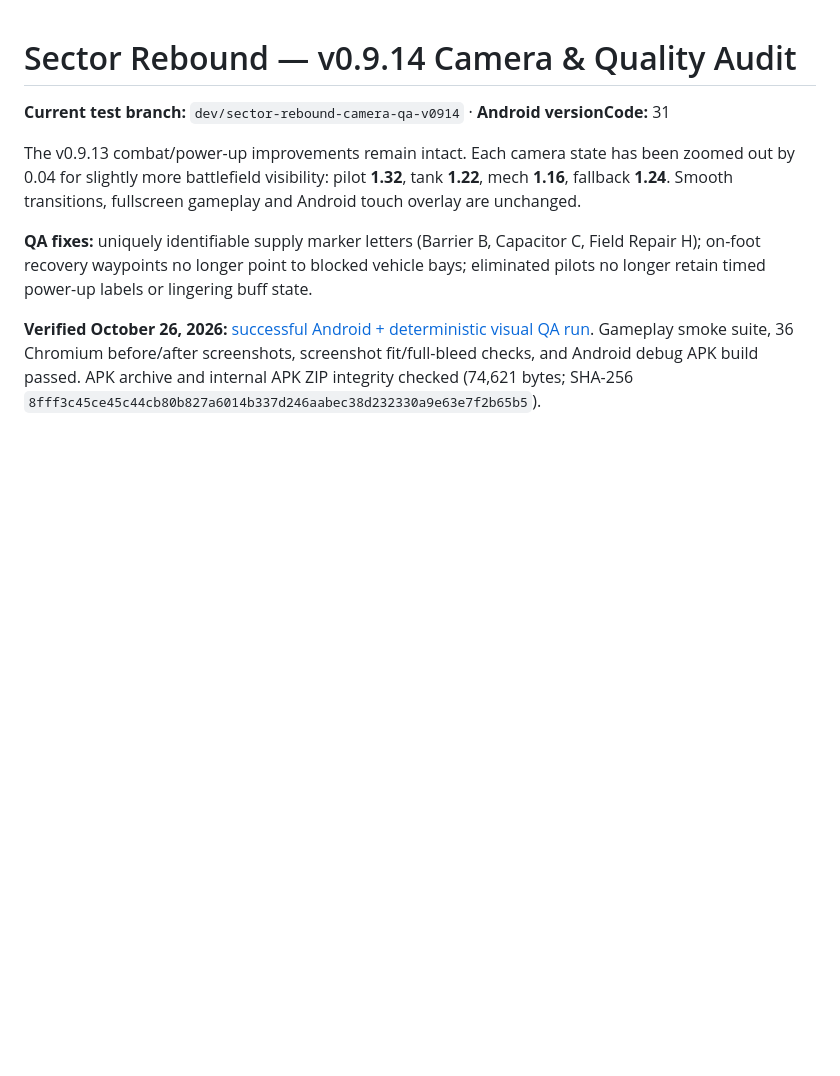
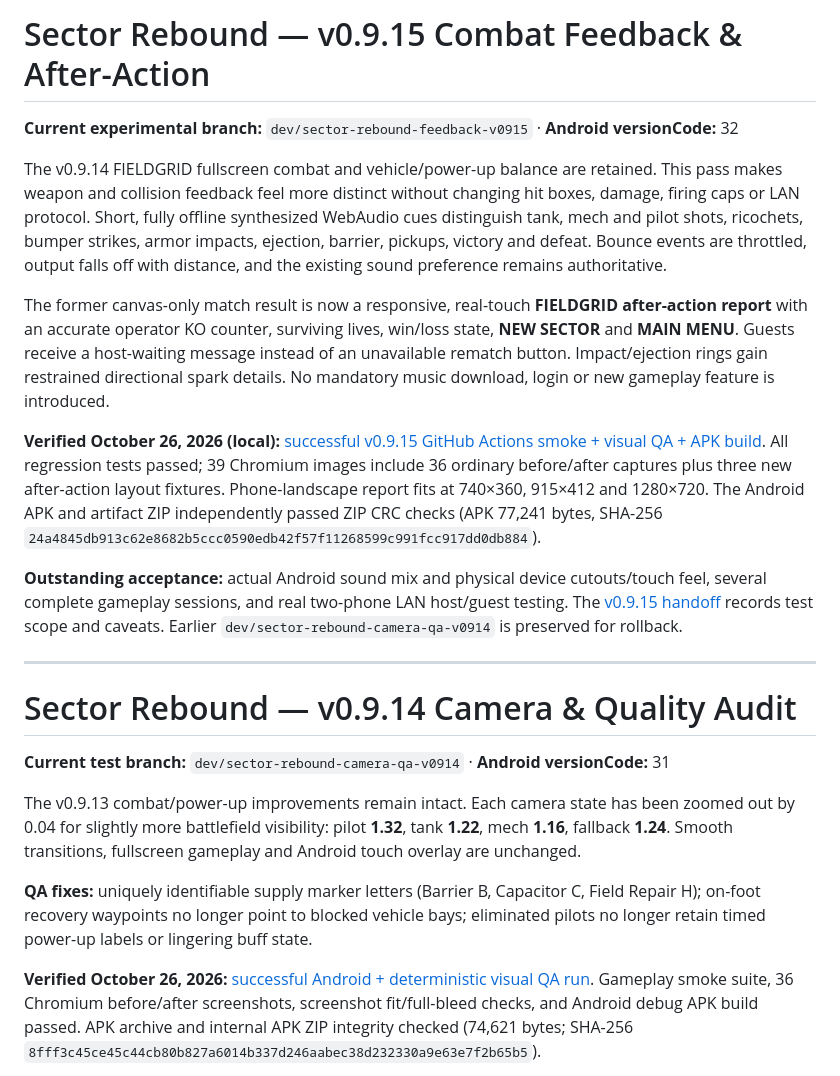
Before and after one commit to PlayerEden/Ricochet-Rumble, a Markdown page: README.md, the part around the change. Drawn GitHub-style; blank space fills up the shorter version.

Commit message:
docs: pin v0.9.15 verified feedback APK and 39-image visual QA checkpoint

```diff
--- a/README.md
+++ b/README.md
@@ -1,3 +1,17 @@
+# Sector Rebound — v0.9.15 Combat Feedback & After-Action
+
+**Current experimental branch:** `dev/sector-rebound-feedback-v0915` · **Android versionCode:** 32
+
+The v0.9.14 FIELDGRID fullscreen combat and vehicle/power-up balance are retained. This pass makes weapon and collision feedback feel more distinct without changing hit boxes, damage, firing caps or LAN protocol. Short, fully offline synthesized WebAudio cues distinguish tank, mech and pilot shots, ricochets, bumper strikes, armor impacts, ejection, barrier, pickups, victory and defeat. Bounce events are throttled, output falls off with distance, and the existing sound preference remains authoritative.
+
+The former canvas-only match result is now a responsive, real-touch **FIELDGRID after-action report** with an accurate operator KO counter, surviving lives, win/loss state, **NEW SECTOR** and **MAIN MENU**. Guests receive a host-waiting message instead of an unavailable rematch button. Impact/ejection rings gain restrained directional spark details. No mandatory music download, login or new gameplay feature is introduced.
+
+**Verified October 26, 2026 (local):** [successful v0.9.15 GitHub Actions smoke + visual QA + APK build](https://github.com/PlayerEden/Ricochet-Rumble/actions/runs/40435093385). All regression tests passed; 39 Chromium images include 36 ordinary before/after captures plus three new after-action layout fixtures. Phone-landscape report fits at 740×360, 915×412 and 1280×720. The Android APK and artifact ZIP independently passed ZIP CRC checks (APK 77,241 bytes, SHA-256 `24a4845db913c62e8682b5ccc0590edb42f57f11268599c991fcc917dd0db884`).
+
+**Outstanding acceptance:** actual Android sound mix and physical device cutouts/touch feel, several complete gameplay sessions, and real two-phone LAN host/guest testing. The [v0.9.15 handoff](docs/COMBAT_FEEDBACK_v0.9.15.md) records test scope and caveats. Earlier `dev/sector-rebound-camera-qa-v0914` is preserved for rollback.
+
+---
+
 # Sector Rebound — v0.9.14 Camera & Quality Audit
 
 **Current test branch:** `dev/sector-rebound-camera-qa-v0914` · **Android versionCode:** 31
```
